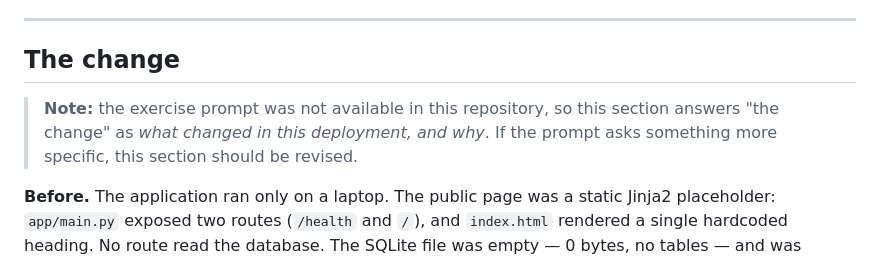
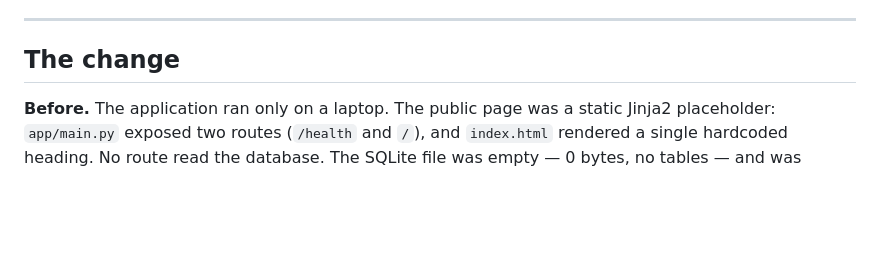
Before and after one commit to djain2905/career-platform, a Markdown page: docs/evidence/ex03.md, the part around the change. Drawn GitHub-style; blank space fills up the shorter version.

Commit message:
docs: remove hedging note from The change section
Co-Authored-By: Claude Opus 5 <noreply@anthropic.com>

```diff
--- a/docs/evidence/ex03.md
+++ b/docs/evidence/ex03.md
@@ -163,10 +163,6 @@ the migration log as a stoppage.
 
 ## The change
 
-> **Note:** the exercise prompt was not available in this repository, so this section
-> answers "the change" as *what changed in this deployment, and why*. If the prompt
-> asks something more specific, this section should be revised.
-
 **Before.** The application ran only on a laptop. The public page was a static Jinja2
 placeholder: `app/main.py` exposed two routes (`/health` and `/`), and `index.html`
 rendered a single hardcoded heading. No route read the database. The SQLite file was
```
